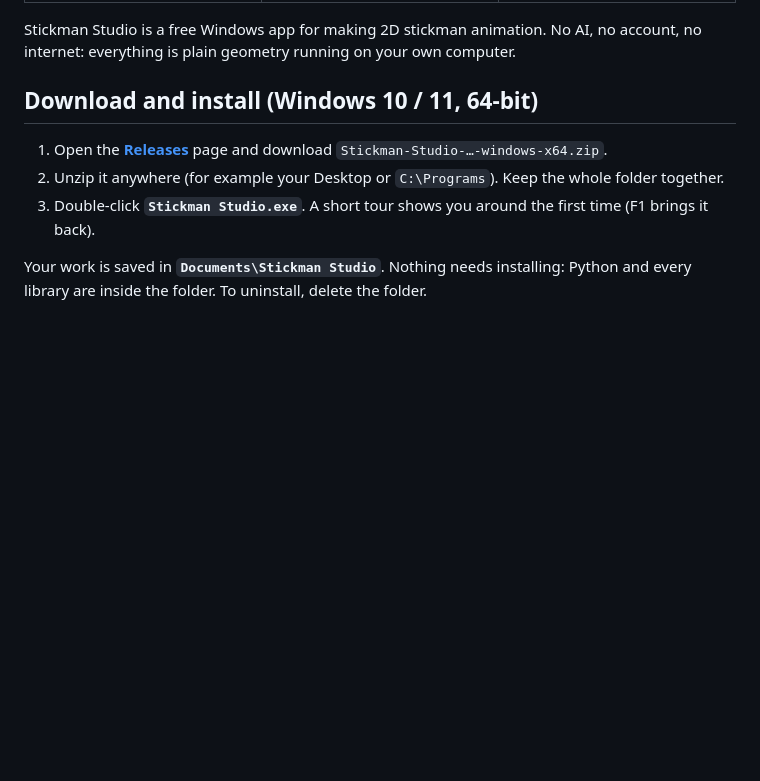
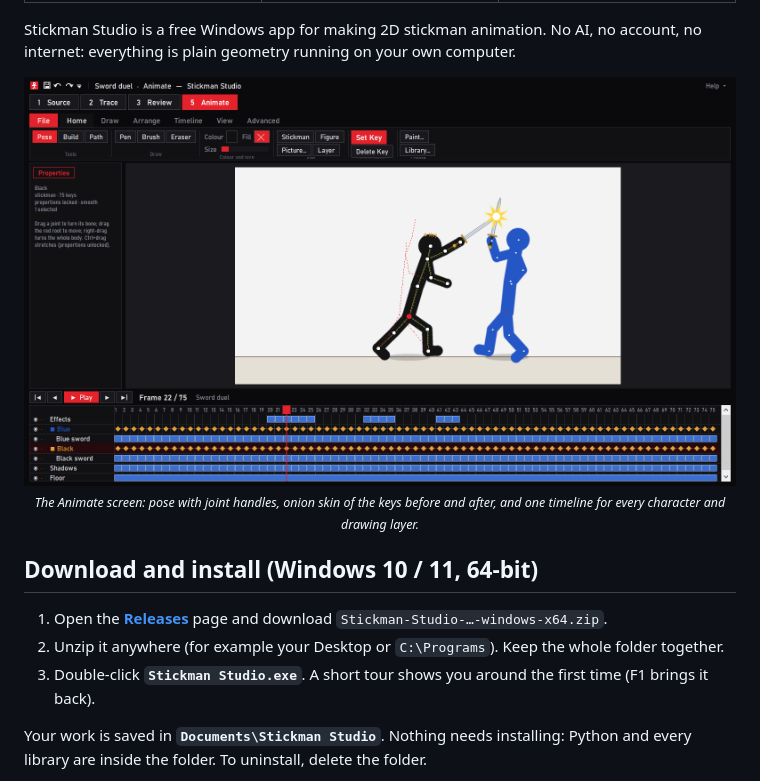
Before and after one commit to isaacreign97/stickman-studio, a Markdown page: README.md, the part around the change. GitHub-like rendering; pictures changed too: docs/screenshot_animate.png (added); blank space fills up the shorter version.

Commit message:
README: screenshot of the Animate screen

```diff
--- a/README.md
+++ b/README.md
@@ -35,6 +35,11 @@
 
 Stickman Studio is a free Windows app for making 2D stickman animation. No AI, no account, no internet:
 everything is plain geometry running on your own computer.
+
+<p align="center">
+  <img alt="The Stickman Studio window: the Animate screen with the sword duel open, its tools, stage and timeline" src="docs/screenshot_animate.png" width="100%">
+  <br><sub><i>The Animate screen: pose with joint handles, onion skin of the keys before and after, and one timeline for every character and drawing layer.</i></sub>
+</p>
 
 ## Download and install (Windows 10 / 11, 64-bit)
 
```
